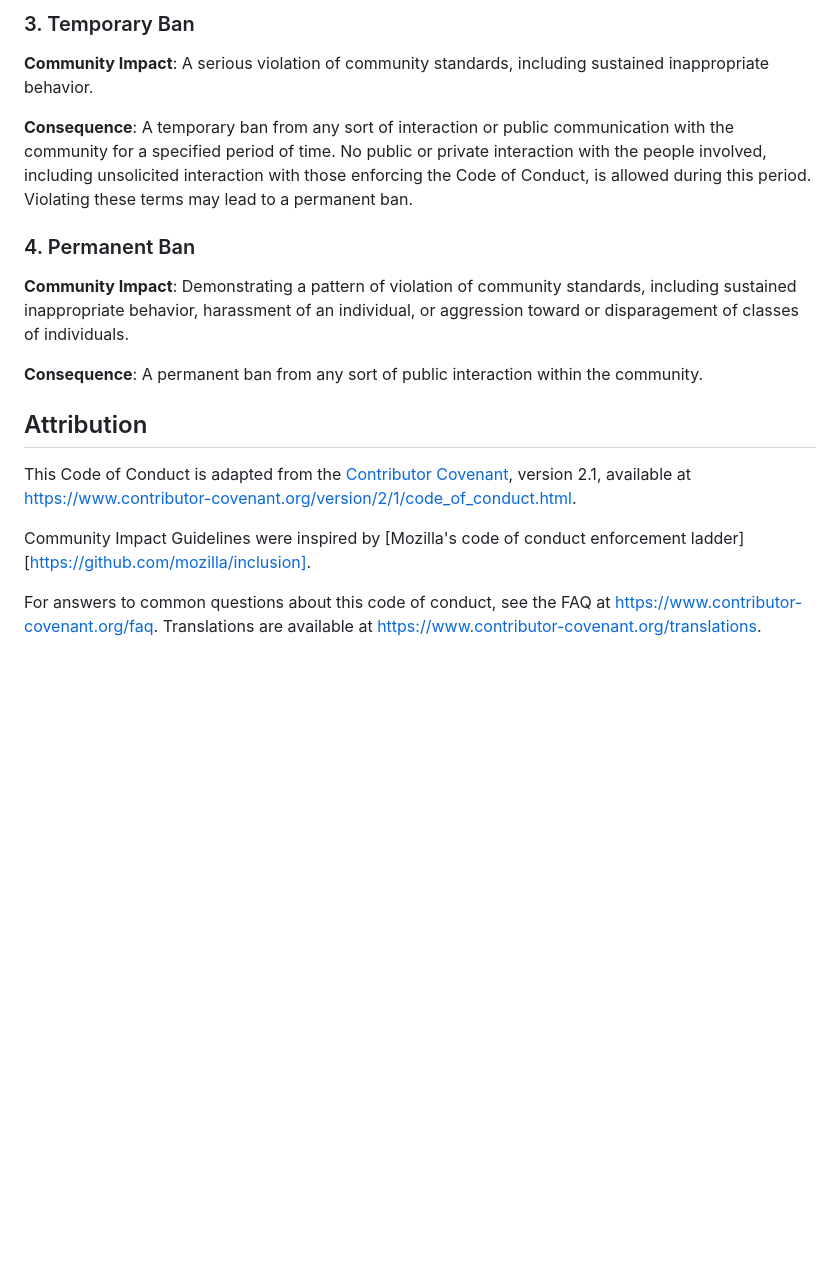
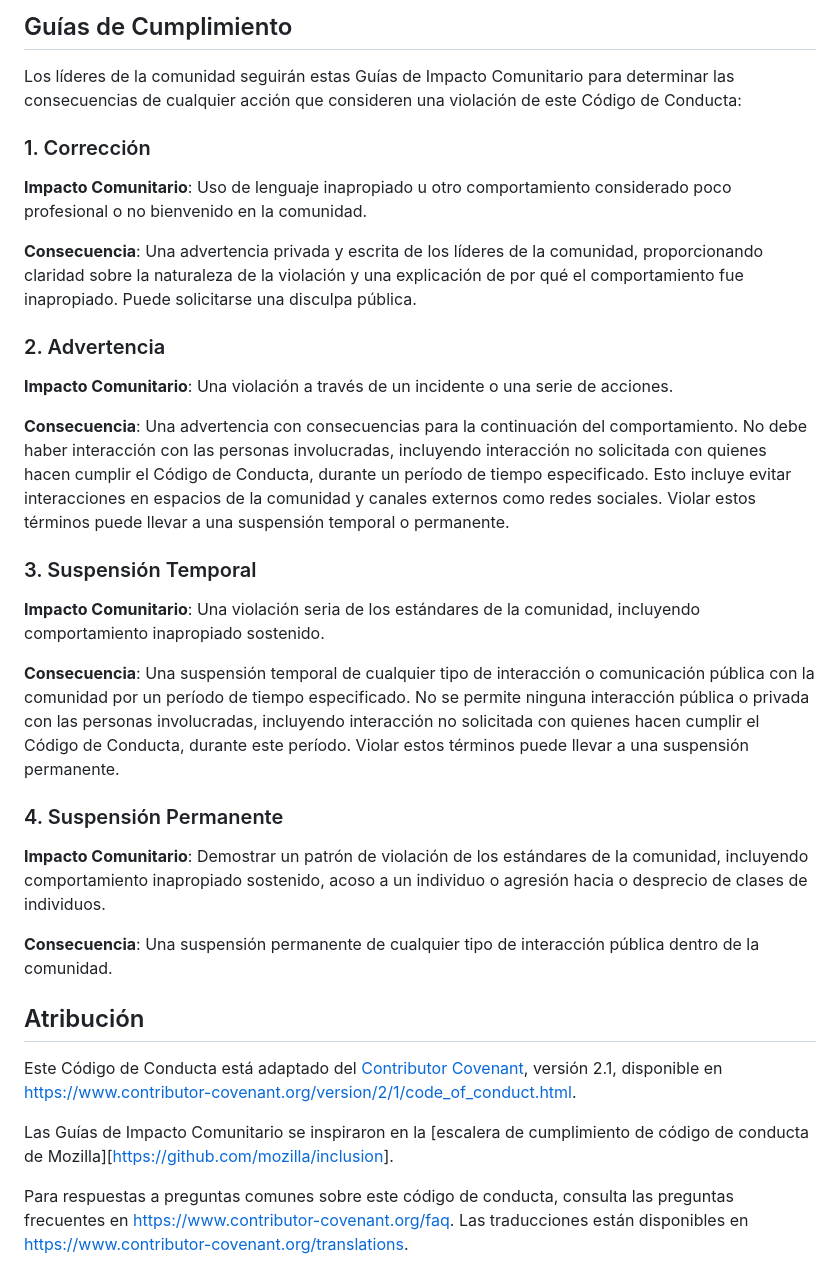
Before and after one commit to paocorrales/meteorodata, a Markdown page: CODE_OF_CONDUCT.md, the part around one of its changes. Drawn GitHub-style; blank space fills up the shorter version.

Commit message:
Traduccion del Codigo de Conducta

```diff
--- a/CODE_OF_CONDUCT.md
+++ b/CODE_OF_CONDUCT.md
@@ -93,34 +50,36 @@ ban.
 
-### 3. Temporary Ban
+## Guías de Cumplimiento
 
-**Community Impact**: A serious violation of community standards, including
-sustained inappropriate behavior.
+Los líderes de la comunidad seguirán estas Guías de Impacto Comunitario para determinar las consecuencias de cualquier acción que consideren una violación de este Código de Conducta:
 
-**Consequence**: A temporary ban from any sort of interaction or public
-communication with the community for a specified period of time. No public or
-private interaction with the people involved, including unsolicited interaction
-with those enforcing the Code of Conduct, is allowed during this period.
-Violating these terms may lead to a permanent ban.
+### 1. Corrección
 
-### 4. Permanent Ban
+**Impacto Comunitario**: Uso de lenguaje inapropiado u otro comportamiento considerado poco profesional o no bienvenido en la comunidad.
 
-**Community Impact**: Demonstrating a pattern of violation of community
-standards, including sustained inappropriate behavior, harassment of an
-individual, or aggression toward or disparagement of classes of individuals.
+**Consecuencia**: Una advertencia privada y escrita de los líderes de la comunidad, proporcionando claridad sobre la naturaleza de la violación y una explicación de por qué el comportamiento fue inapropiado. Puede solicitarse una disculpa pública.
 
-**Consequence**: A permanent ban from any sort of public interaction within the
-community.
+### 2. Advertencia
 
-## Attribution
+**Impacto Comunitario**: Una violación a través de un incidente o una serie de acciones.
 
-This Code of Conduct is adapted from the [Contributor Covenant][homepage],
-version 2.1, available at
-<https://www.contributor-covenant.org/version/2/1/code_of_conduct.html>.
+**Consecuencia**: Una advertencia con consecuencias para la continuación del comportamiento. No debe haber interacción con las personas involucradas, incluyendo interacción no solicitada con quienes hacen cumplir el Código de Conducta, durante un período de tiempo especificado. Esto incluye evitar interacciones en espacios de la comunidad y canales externos como redes sociales. Violar estos términos puede llevar a una suspensión temporal o permanente.
 
-Community Impact Guidelines were inspired by
-[Mozilla's code of conduct enforcement ladder][https://github.com/mozilla/inclusion].
+### 3. Suspensión Temporal
 
-For answers to common questions about this code of conduct, see the FAQ at
-<https://www.contributor-covenant.org/faq>. Translations are available at <https://www.contributor-covenant.org/translations>.
+**Impacto Comunitario**: Una violación seria de los estándares de la comunidad, incluyendo comportamiento inapropiado sostenido.
 
-[homepage]: https://www.contributor-covenant.org
+**Consecuencia**: Una suspensión temporal de cualquier tipo de interacción o comunicación pública con la comunidad por un período de tiempo especificado. No se permite ninguna interacción pública o privada con las personas involucradas, incluyendo interacción no solicitada con quienes hacen cumplir el Código de Conducta, durante este período. Violar estos términos puede llevar a una suspensión permanente.
+
+### 4. Suspensión Permanente
+
+**Impacto Comunitario**: Demostrar un patrón de violación de los estándares de la comunidad, incluyendo comportamiento inapropiado sostenido, acoso a un individuo o agresión hacia o desprecio de clases de individuos.
+
+**Consecuencia**: Una suspensión permanente de cualquier tipo de interacción pública dentro de la comunidad.
+
+## Atribución
+
+Este Código de Conducta está adaptado del [Contributor Covenant](https://www.contributor-covenant.org), versión 2.1, disponible en <https://www.contributor-covenant.org/version/2/1/code_of_conduct.html>.
+
+Las Guías de Impacto Comunitario se inspiraron en la [escalera de cumplimiento de código de conducta de Mozilla][<https://github.com/mozilla/inclusion>].
+
+Para respuestas a preguntas comunes sobre este código de conducta, consulta las preguntas frecuentes en <https://www.contributor-covenant.org/faq>. Las traducciones están disponibles en <https://www.contributor-covenant.org/translations>.
```
Also changed, not shown: other parts of CODE_OF_CONDUCT.md (+25 -68 lines).
